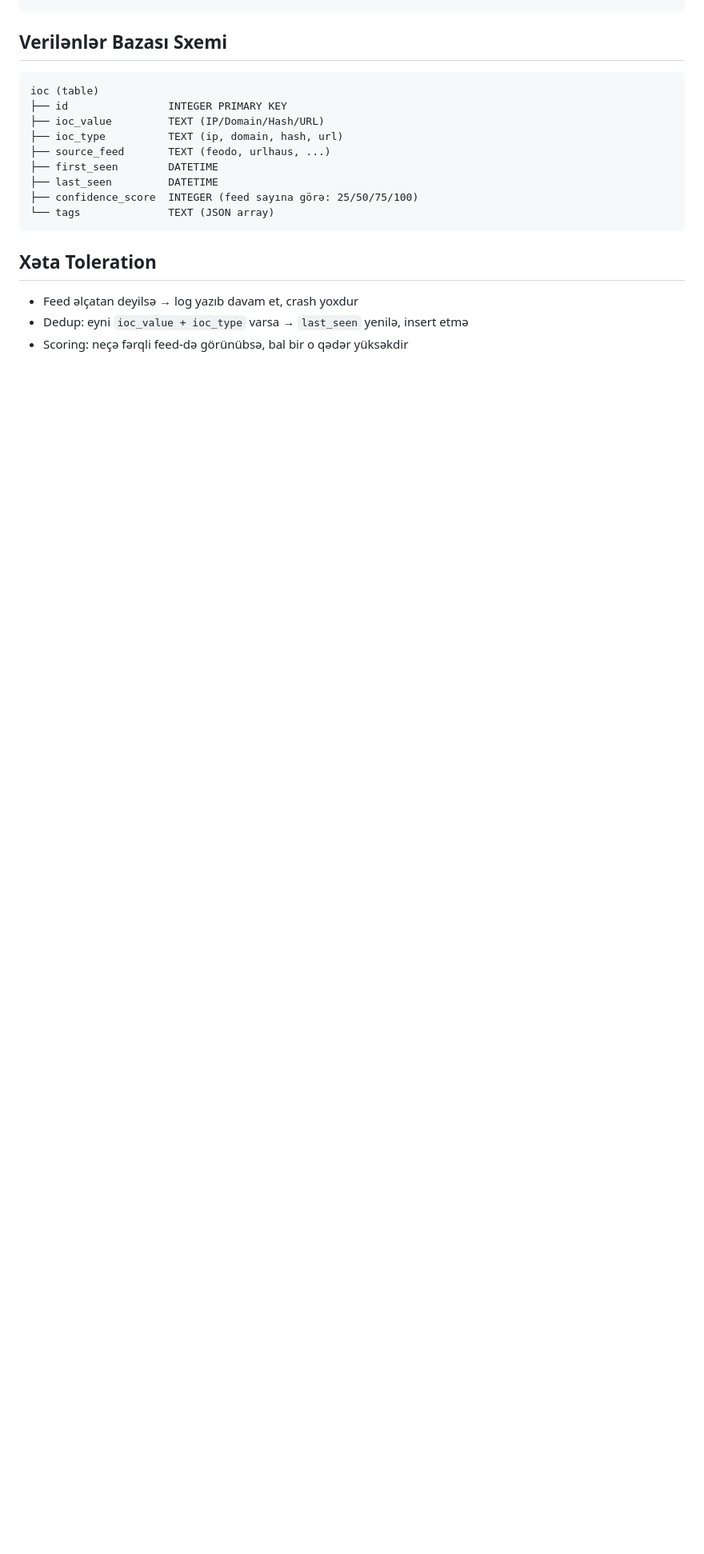
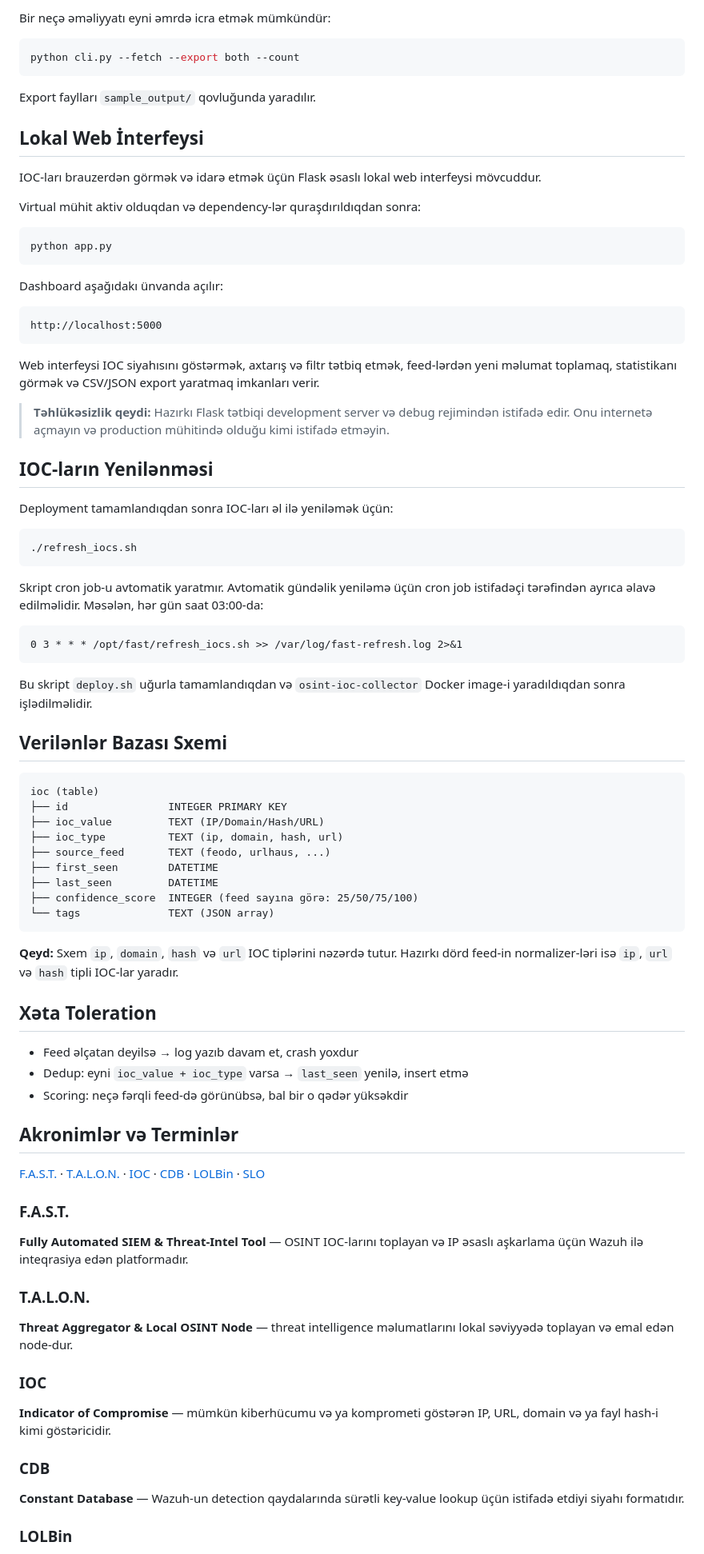
Before and after one commit to islamqasimov/fast, a Markdown page: README.md, the part around one of its changes. Shown at 80% size. GitHub-like rendering; blank space fills up the shorter version.

````diff
--- a/README.md
+++ b/README.md
@@ -110,7 +210,58 @@ python cli.py --export wazuh         # Wazuh CDB list export
+Bir neçə əməliyyatı eyni əmrdə icra etmək mümkündür:
+
+```bash
+python cli.py --fetch --export both --count
+```
+
+Export faylları `sample_output/` qovluğunda yaradılır.
+
+## Lokal Web İnterfeysi
+
+IOC-ları brauzerdən görmək və idarə etmək üçün Flask əsaslı lokal web
+interfeysi mövcuddur.
+
+Virtual mühit aktiv olduqdan və dependency-lər quraşdırıldıqdan sonra:
+
+```bash
+python app.py
+```
+
+Dashboard aşağıdakı ünvanda açılır:
+
+```text
+http://localhost:5000
+```
+
+Web interfeysi IOC siyahısını göstərmək, axtarış və filtr tətbiq etmək,
+feed-lərdən yeni məlumat toplamaq, statistikanı görmək və CSV/JSON
+export yaratmaq imkanları verir.
+
+> **Təhlükəsizlik qeydi:** Hazırkı Flask tətbiqi development server və
+> debug rejimindən istifadə edir. Onu internetə açmayın və production
+> mühitində olduğu kimi istifadə etməyin.
+
+## IOC-ların Yenilənməsi
+
+Deployment tamamlandıqdan sonra IOC-ları əl ilə yeniləmək üçün:
+
+```bash
+./refresh_iocs.sh
+```
+
+Skript cron job-u avtomatik yaratmır. Avtomatik gündəlik yeniləmə üçün
+cron job istifadəçi tərəfindən ayrıca əlavə edilməlidir. Məsələn, hər
+gün saat 03:00-da:
+
+```cron
+0 3 * * * /opt/fast/refresh_iocs.sh >> /var/log/fast-refresh.log 2>&1
+```
+
+Bu skript `deploy.sh` uğurla tamamlandıqdan və
+`osint-ioc-collector` Docker image-i yaradıldıqdan sonra işlədilməlidir.
 
 ## Verilənlər Bazası Sxemi
 
-```
+```text
 ioc (table)
 ├── id                INTEGER PRIMARY KEY
 ├── ioc_value         TEXT (IP/Domain/Hash/URL)
@@ -122,9 +273,41 @@ ioc (table)
 └── tags              TEXT (JSON array)
 ```
 
+**Qeyd:** Sxem `ip`, `domain`, `hash` və `url` IOC tiplərini nəzərdə tutur.
+Hazırkı dörd feed-in normalizer-ləri isə `ip`, `url` və `hash` tipli IOC-lar yaradır.
+
 ## Xəta Toleration
 
 - Feed əlçatan deyilsə → log yazıb davam et, crash yoxdur
 - Dedup: eyni `ioc_value + ioc_type` varsa → `last_seen` yenilə, insert etmə
 - Scoring: neçə fərqli feed-də görünübsə, bal bir o qədər yüksəkdir
 
+## Akronimlər və Terminlər
+
+[F.A.S.T.](#fast) · [T.A.L.O.N.](#talon) · [IOC](#ioc) ·
+[CDB](#cdb) · [LOLBin](#lolbin) · [SLO](#slo)
+
+<!-- pyml disable-next-line MD026 -->
+### F.A.S.T.
+
+**Fully Automated SIEM & Threat-Intel Tool** — OSINT IOC-larını toplayan
+və IP əsaslı aşkarlama üçün Wazuh ilə inteqrasiya edən platformadır.
+
+<!-- pyml disable-next-line MD026 -->
+### T.A.L.O.N.
+
+**Threat Aggregator & Local OSINT Node** — threat intelligence
+məlumatlarını lokal səviyyədə toplayan və emal edən node-dur.
+
+### IOC
+
+**Indicator of Compromise** — mümkün kiberhücumu və ya komprometi
+göstərən IP, URL, domain və ya fayl hash-i kimi göstəricidir.
+
+### CDB
+
+**Constant Database** — Wazuh-un detection qaydalarında sürətli
+key-value lookup üçün istifadə etdiyi siyahı formatıdır.
+
+### LOLBin
+
````
Also changed, not shown: other parts of README.md (+175 -57 lines).
